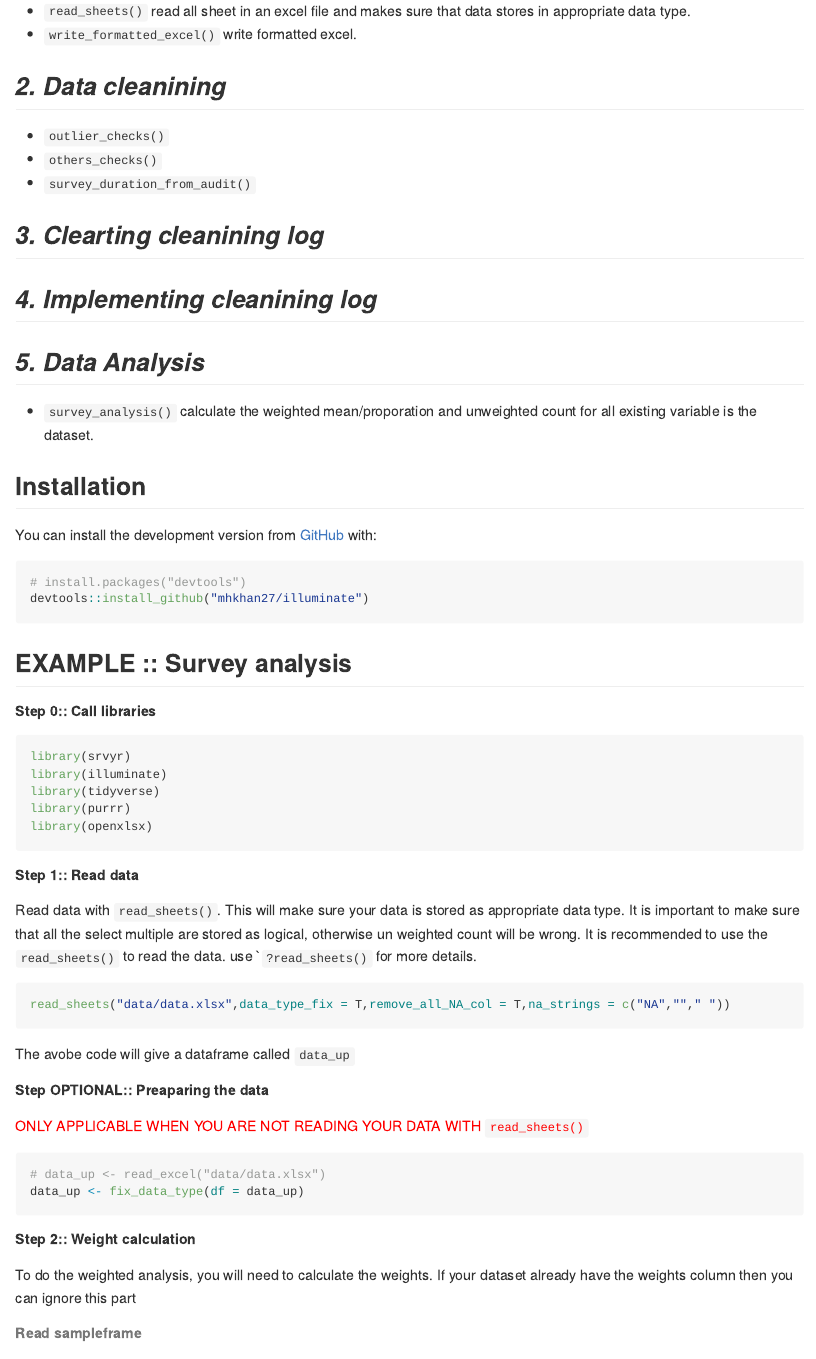
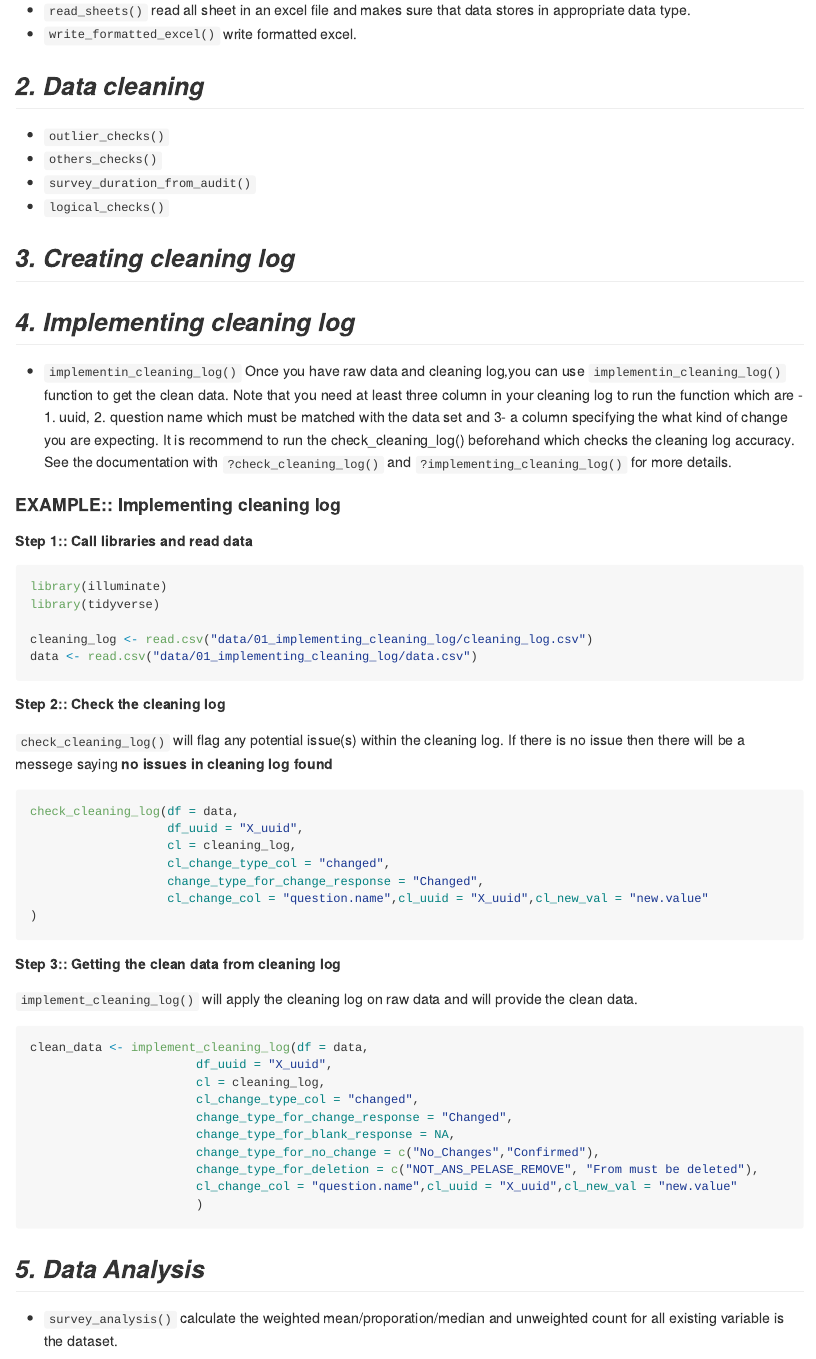
Before and after one commit to mhkhan27/illuminate, an R Markdown document (README.Rmd): the page in a window 1100 px wide, from 320 px down before the commit and from 520 px down after it, so that both start at the same text. The pictures show the output file README.md that the author committed with the source, drawn offline in the style of GitHub; long lines of code are wrapped.

Commit message:
updating implementing_cleaning_log

````diff
--- a/README.Rmd
+++ b/README.Rmd
@@ -38,28 +35,3 @@ illuminate is designed for making the data analysis easy and less time consuming
-* `read_sheets()` read all sheet in an excel file and makes sure that data stores in appropriate data type.
-* `write_formatted_excel()` write formatted excel.
-
-***2. Data cleanining***
-----
-
-* `outlier_checks()`
-* `others_checks()`
-* `survey_duration_from_audit()`
-
-
-***3. Clearting cleanining log***
-----
-
-
-***4. Implementing cleanining log***
-----
-
-
-***5. Data Analysis***
----
-* `survey_analysis()` calculate the weighted mean/proporation and unweighted count for all existing variable is the dataset.
-
-
-
 ## Installation
 
 You can install the development version from [GitHub](https://github.com/) with:
@@ -71,4 +43,3 @@ devtools::install_github("mhkhan27/illuminate")
 ```
 
 
-## EXAMPLE :: Survey analysis
@@ -74,0 +49,69 @@ devtools::install_github("mhkhan27/illuminate")
+* `read_sheets()` read all sheet in an excel file and makes sure that data stores in appropriate data type.
+* `write_formatted_excel()` write formatted excel.
+
+***2. Data cleaning***
+----
+
+* `outlier_checks()`
+* `others_checks()`
+* `survey_duration_from_audit()`
+* `logical_checks()`
+
+
+***3. Creating cleaning log***
+----
+
+
+***4. Implementing cleaning log***
+----
+
+* `implementin_cleaning_log()` Once you have raw data and cleaning log,you can use `implementin_cleaning_log()` function to get the clean data. Note that you need at least three column in your cleaning log to run the function which are - 1. uuid, 2. question name which must be matched with the data set and 3- a column specifying the what kind of change you are expecting. It is recommend to run the check_cleaning_log() beforehand which checks the cleaning log accuracy. See the documentation with `?check_cleaning_log()` and `?implementing_cleaning_log()` for more details.
+
+#### EXAMPLE:: Implementing cleaning log
+
+##### Step 1:: Call libraries and read data
+``` {r, eval=FALSE}
+library(illuminate)
+library(tidyverse)
+
+cleaning_log <- read.csv("data/01_implementing_cleaning_log/cleaning_log.csv")
+data <- read.csv("data/01_implementing_cleaning_log/data.csv")
+
+```
+
+##### Step 2:: Check the cleaning log
+
+`check_cleaning_log()` will flag any potential issue(s) within the cleaning log. If there is no issue then there will be a messege saying **no issues in cleaning log found**
+
+``` {r, eval=FALSE}
+check_cleaning_log(df = data,
+                   df_uuid = "X_uuid",
+                   cl = cleaning_log,
+                   cl_change_type_col = "changed",
+                   change_type_for_change_response = "Changed",
+                   cl_change_col = "question.name",cl_uuid = "X_uuid",cl_new_val = "new.value"
+)
+
+```
+##### Step 3:: Getting the clean data from cleaning log
+
+`implement_cleaning_log()` will apply the cleaning log on raw data and will provide the clean data.
+
+``` {r, eval=FALSE}
+clean_data <- implement_cleaning_log(df = data,
+                       df_uuid = "X_uuid",
+                       cl = cleaning_log,
+                       cl_change_type_col = "changed",
+                       change_type_for_change_response = "Changed",
+                       change_type_for_blank_response = NA,
+                       change_type_for_no_change = c("No_Changes","Confirmed"),
+                       change_type_for_deletion = c("NOT_ANS_PELASE_REMOVE", "From must be deleted"),
+                       cl_change_col = "question.name",cl_uuid = "X_uuid",cl_new_val = "new.value"
+                       )
+
+```
+
+
+***5. Data Analysis***
+---
+* `survey_analysis()` calculate the weighted mean/proporation/median and unweighted count for all existing variable is the dataset.
````
Also changed, not shown: R/fixing data type.R (+0 -8 lines), R/implement_cleaning_log.R (+29 -9 lines), R/kml_to_shp.R (+10 -0 lines), R/pic_to_pdf.R (+5 -0 lines), R/quick_survey.R (deleted, +0 -103 lines), R/survey_duration.R (added, +103 -0 lines), README.md, README.Rmd (10 more changed lines), 6 other files.
